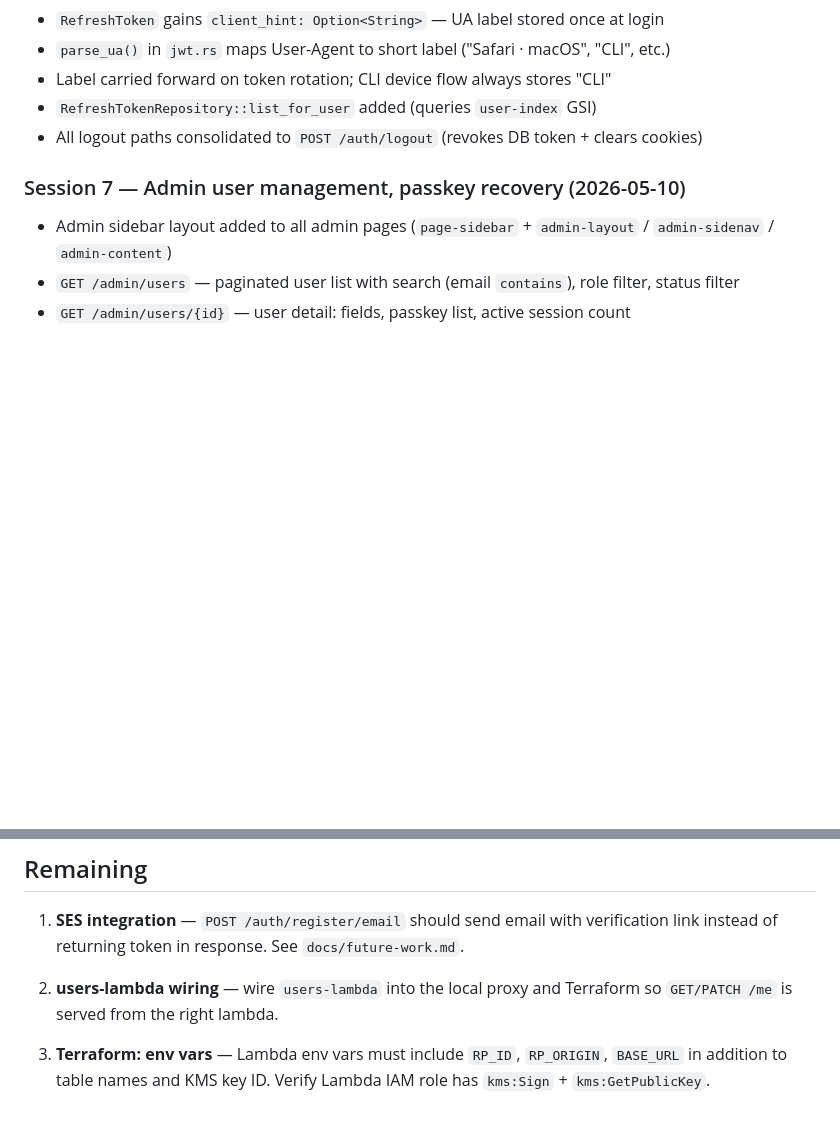
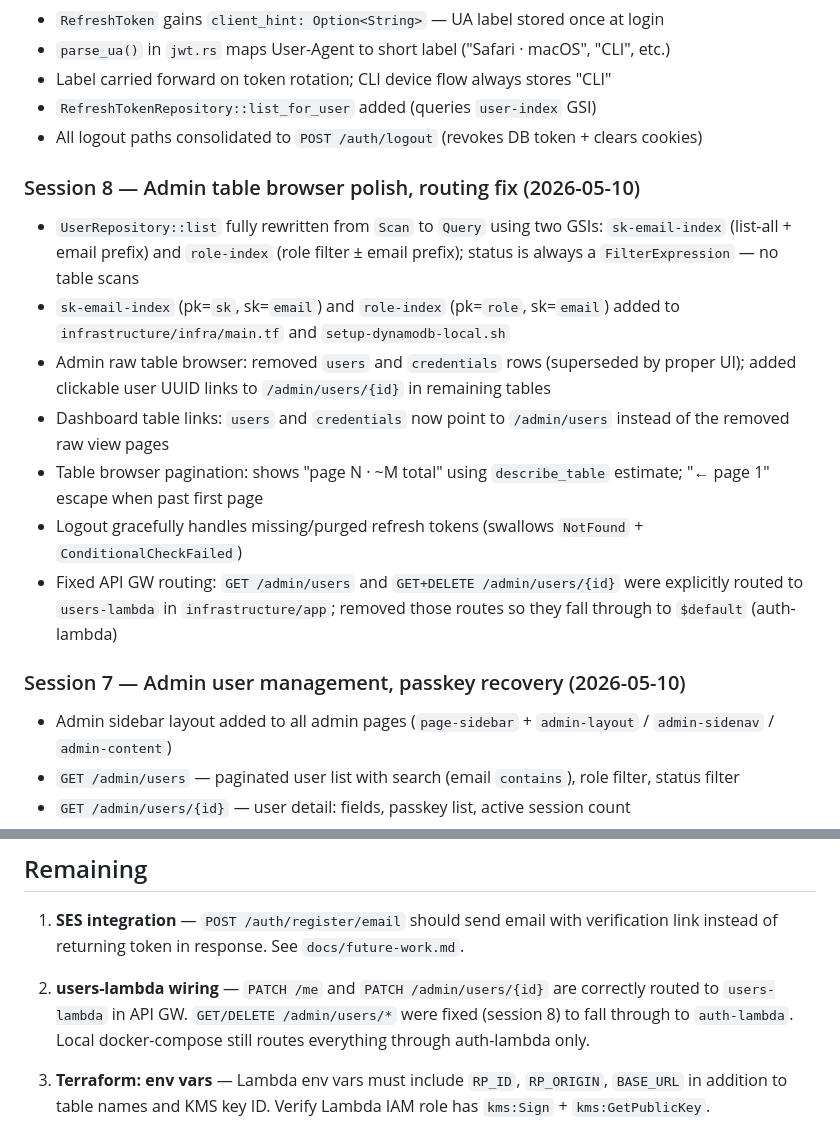
Before and after one commit to bacoboy/mendicant, a Markdown page: docs/progress.md, 2 parts joined by grey strips. Rendered like a GitHub page; blank space fills up the shorter version.

Commit message:
Update progress.md for session 8
Co-Authored-By: Claude Sonnet 4.6 <noreply@anthropic.com>

```diff
--- a/docs/progress.md
+++ b/docs/progress.md
@@ -76,6 +76,15 @@ Ready for: SES integration and Terraform deployment work.
 - `RefreshTokenRepository::list_for_user` added (queries `user-index` GSI)
 - All logout paths consolidated to `POST /auth/logout` (revokes DB token + clears cookies)
 
+### Session 8 — Admin table browser polish, routing fix (2026-05-10)
+- `UserRepository::list` fully rewritten from `Scan` to `Query` using two GSIs: `sk-email-index` (list-all + email prefix) and `role-index` (role filter ± email prefix); status is always a `FilterExpression` — no table scans
+- `sk-email-index` (pk=`sk`, sk=`email`) and `role-index` (pk=`role`, sk=`email`) added to `infrastructure/infra/main.tf` and `setup-dynamodb-local.sh`
+- Admin raw table browser: removed `users` and `credentials` rows (superseded by proper UI); added clickable user UUID links to `/admin/users/{id}` in remaining tables
+- Dashboard table links: `users` and `credentials` now point to `/admin/users` instead of the removed raw view pages
+- Table browser pagination: shows "page N · ~M total" using `describe_table` estimate; "← page 1" escape when past first page
+- Logout gracefully handles missing/purged refresh tokens (swallows `NotFound` + `ConditionalCheckFailed`)
+- Fixed API GW routing: `GET /admin/users` and `GET+DELETE /admin/users/{id}` were explicitly routed to `users-lambda` in `infrastructure/app`; removed those routes so they fall through to `$default` (auth-lambda)
+
 ### Session 7 — Admin user management, passkey recovery (2026-05-10)
 - Admin sidebar layout added to all admin pages (`page-sidebar` + `admin-layout` / `admin-sidenav` / `admin-content`)
 - `GET /admin/users` — paginated user list with search (email `contains`), role filter, status filter
@@ -101,7 +110,7 @@ Ready for: SES integration and Terraform deployment work.
 
 1. **SES integration** — `POST /auth/register/email` should send email with verification link instead of returning token in response. See `docs/future-work.md`.
 
-2. **users-lambda wiring** — wire `users-lambda` into the local proxy and Terraform so `GET/PATCH /me` is served from the right lambda.
+2. **users-lambda wiring** — `PATCH /me` and `PATCH /admin/users/{id}` are correctly routed to `users-lambda` in API GW. `GET/DELETE /admin/users/*` were fixed (session 8) to fall through to `auth-lambda`. Local docker-compose still routes everything through auth-lambda only.
 
 3. **Terraform: env vars** — Lambda env vars must include `RP_ID`, `RP_ORIGIN`, `BASE_URL` in addition to table names and KMS key ID. Verify Lambda IAM role has `kms:Sign` + `kms:GetPublicKey`.
 
```
Also changed, not shown: other parts of docs/progress.md (+1 -1 lines).
